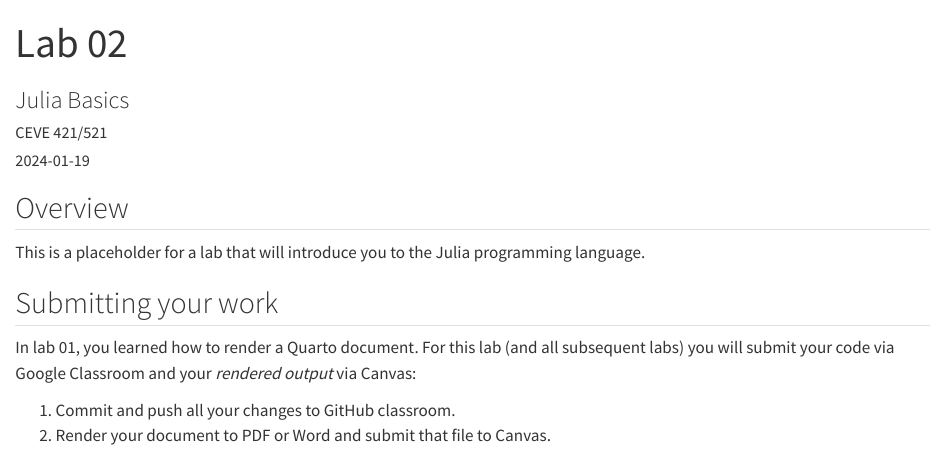
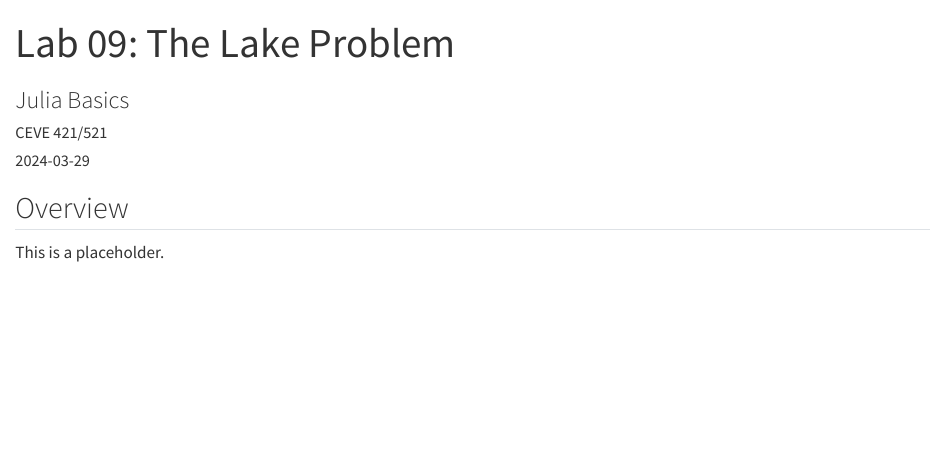
Before and after one commit to CEVE-421-521/lab-09, a Quarto document (index.qmd): the page in a window 1100 px wide, from its top. Rendered offline with R 4.5, knitr and Pandoc in place of Quarto, with nearby package versions.

Commit message:
first commit

```diff
--- a/index.qmd
+++ b/index.qmd
@@ -1,9 +1,9 @@
 ---
-title: "Lab 02"
+title: "Lab 09: The Lake Problem"
 subtitle: "Julia Basics"
 author: "CEVE 421/521"
 jupyter: julia-1.9
-date: 2024-01-19
+date: 2024-03-29
 format:
     html: default
 #    pdf:
@@ -20,12 +20,4 @@ date-format: "ddd., MMM. D"
 
 ## Overview
 
-This is a placeholder for a lab that will introduce you to the Julia programming language.
-
-## Submitting your work
-
-In lab 01, you learned how to render a Quarto document.
-For this lab (and all subsequent labs) you will submit your code via Google Classroom and your *rendered output* via Canvas:
-
-1. Commit and push all your changes to GitHub classroom.
-1. Render your document to PDF or Word and submit that file to Canvas.
+This is a placeholder.
```
Also changed, not shown: README.md.
